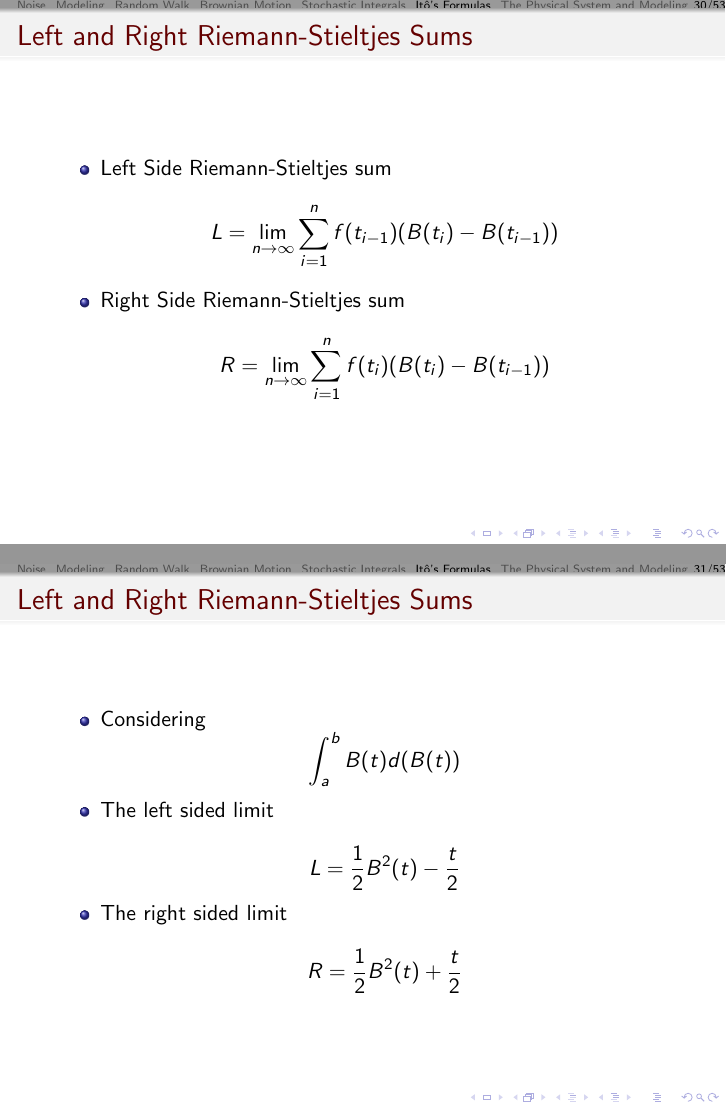
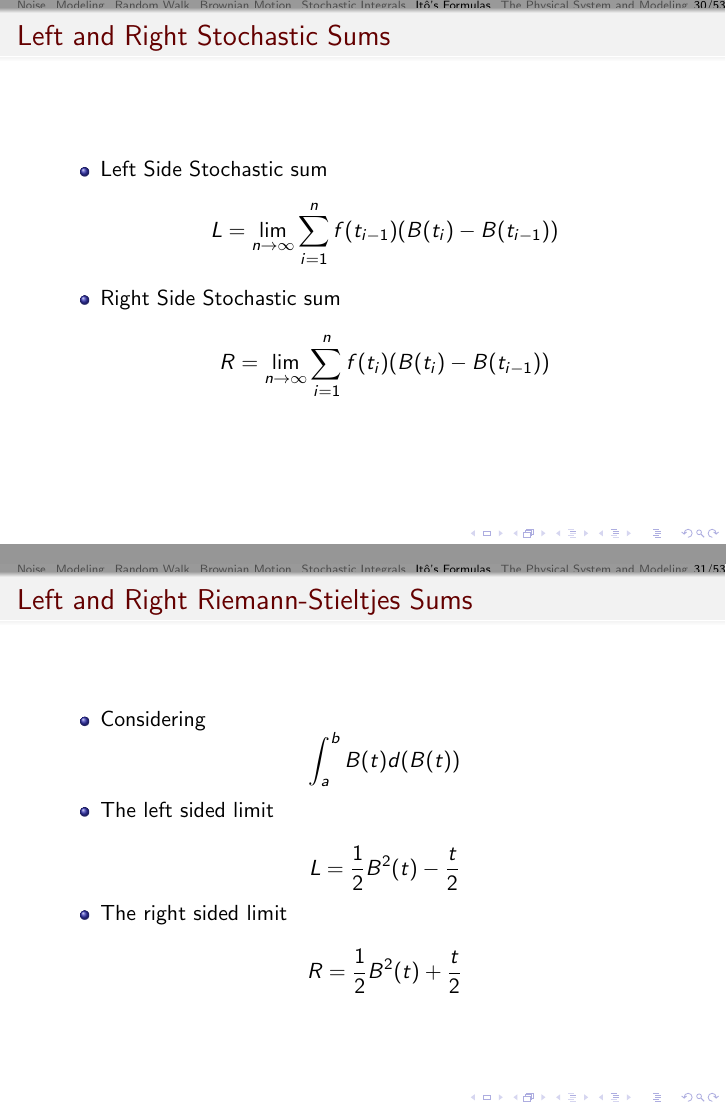
Before and after one commit to SUNY-SDE-2015/REU15, LaTeX slides (Presentations/Midterm/Presentation1.tex, which reads Presentations/Midterm/Ito.tex): pages 30 and 31 of 53, joined at a grey line. Compiled offline with pdfLaTeX.

Commit message:
Changed slide 30

```diff
--- a/Presentations/Midterm/Ito.tex
+++ b/Presentations/Midterm/Ito.tex
@@ -23,10 +23,10 @@
 
 
 \begin{frame}
-  \frametitle{Left and Right Riemann-Stieltjes Sums}
+  \frametitle{Left and Right Stochastic Sums}
   \begin{itemize}
-  \item Left Side Riemann-Stieltjes sum $$L=\lim_{n\to\infty}\sum_{i=1}^{n} f(t_{i-1}) (B(t_i)-B(t_{i-1}))$$\\
-  \item Right Side Riemann-Stieltjes sum $$R=\lim_{n\to\infty}\sum_{i=1}^{n} f(t_i) (B(t_i)-B(t_{i-1}))$$\\
+  \item Left Side Stochastic sum $$L=\lim_{n\to\infty}\sum_{i=1}^{n} f(t_{i-1}) (B(t_i)-B(t_{i-1}))$$\\
+  \item Right Side Stochastic sum $$R=\lim_{n\to\infty}\sum_{i=1}^{n} f(t_i) (B(t_i)-B(t_{i-1}))$$\\
 
   \end{itemize}
 \end{frame}
```
